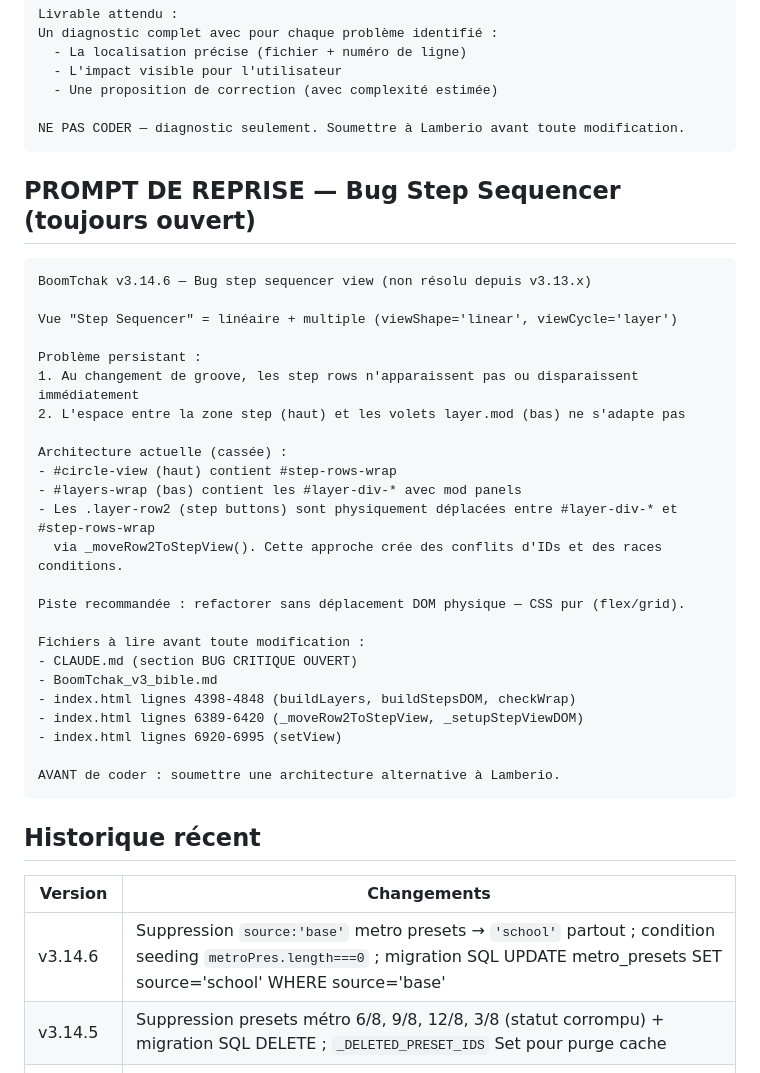
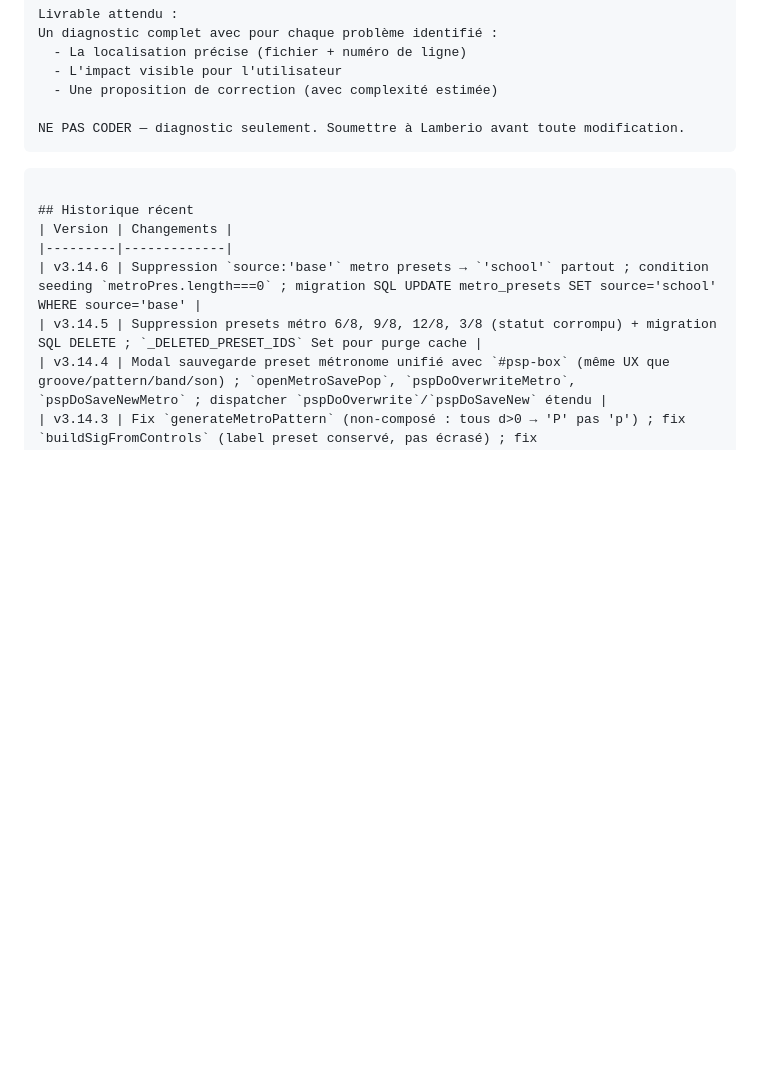
Before and after one commit to LeSonMusical/BoomTchak, a Markdown page: CLAUDE.md, the part around one of its changes. Rendered like a GitHub page; blank space fills up the shorter version.

````diff
--- a/CLAUDE.md
+++ b/CLAUDE.md
@@ -193,33 +147,7 @@ Un diagnostic complet avec pour chaque problème identifié :
 NE PAS CODER — diagnostic seulement. Soumettre à Lamberio avant toute modification.
 ```
 
-## PROMPT DE REPRISE — Bug Step Sequencer (toujours ouvert)
 
-```
-BoomTchak v3.14.6 — Bug step sequencer view (non résolu depuis v3.13.x)
-
-Vue "Step Sequencer" = linéaire + multiple (viewShape='linear', viewCycle='layer')
-
-Problème persistant :
-1. Au changement de groove, les step rows n'apparaissent pas ou disparaissent immédiatement
-2. L'espace entre la zone step (haut) et les volets layer.mod (bas) ne s'adapte pas
-
-Architecture actuelle (cassée) :
-- #circle-view (haut) contient #step-rows-wrap
-- #layers-wrap (bas) contient les #layer-div-* avec mod panels
-- Les .layer-row2 (step buttons) sont physiquement déplacées entre #layer-div-* et #step-rows-wrap
-  via _moveRow2ToStepView(). Cette approche crée des conflits d'IDs et des races conditions.
-
-Piste recommandée : refactorer sans déplacement DOM physique — CSS pur (flex/grid).
-
-Fichiers à lire avant toute modification :
-- CLAUDE.md (section BUG CRITIQUE OUVERT)
-- BoomTchak_v3_bible.md
-- index.html lignes 4398-4848 (buildLayers, buildStepsDOM, checkWrap)
-- index.html lignes 6389-6420 (_moveRow2ToStepView, _setupStepViewDOM)
-- index.html lignes 6920-6995 (setView)
-
-AVANT de coder : soumettre une architecture alternative à Lamberio.
 ```
 
 ## Historique récent
````
Also changed, not shown: other parts of CLAUDE.md (+1 -47 lines).
